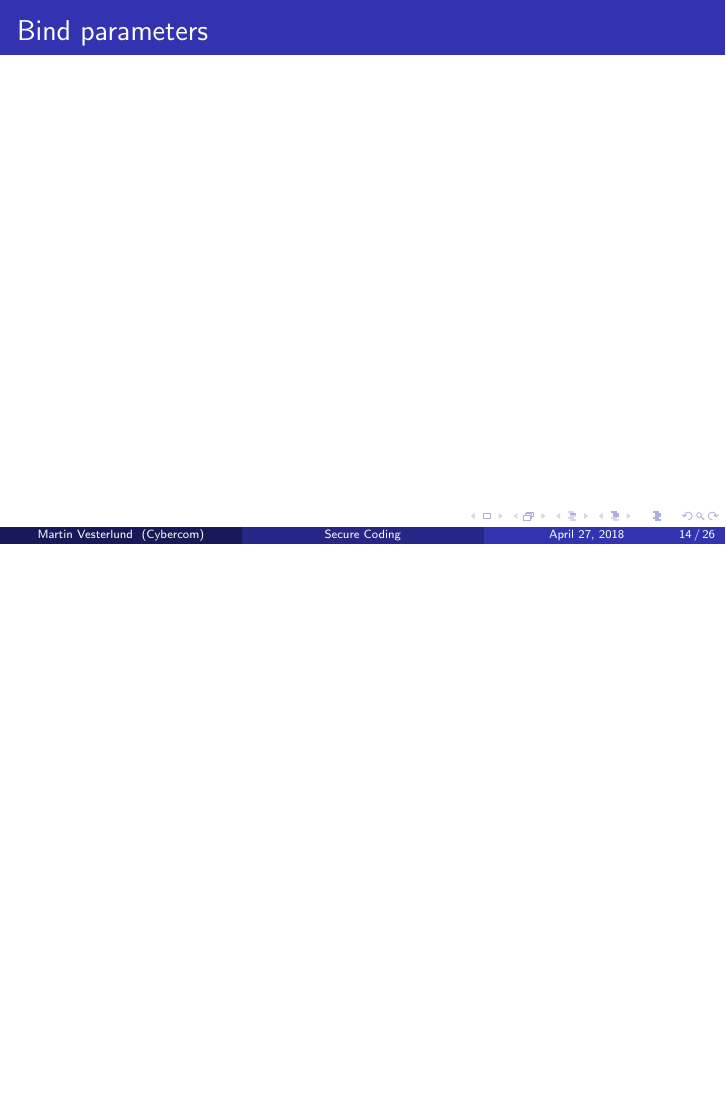
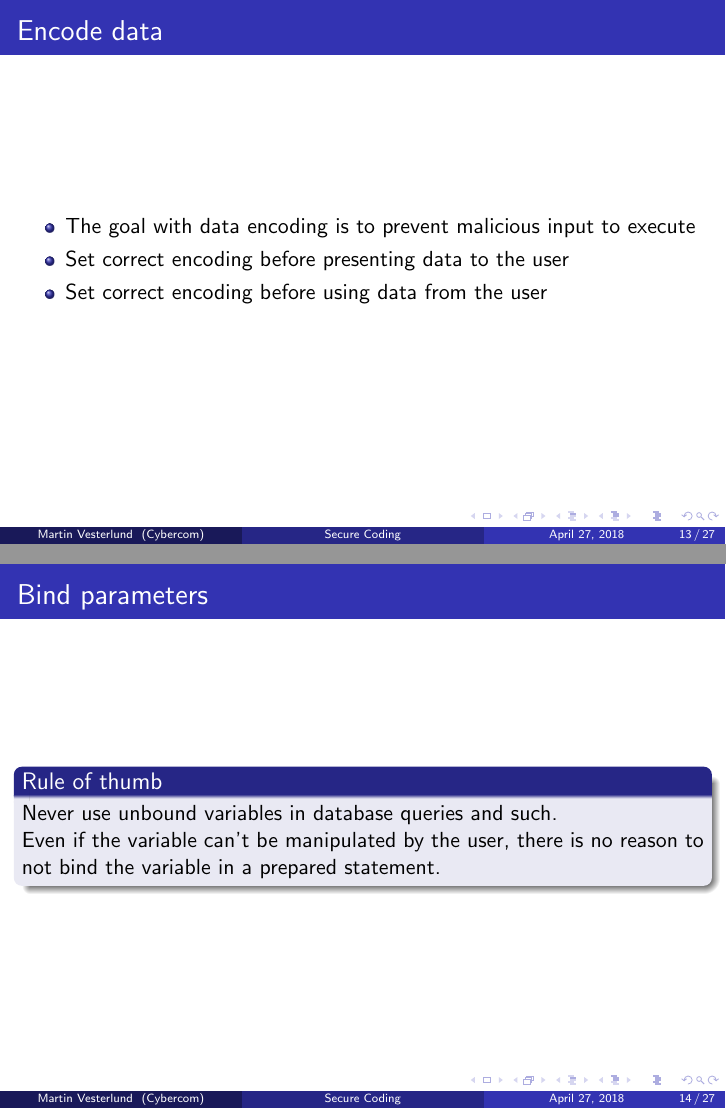
Before and after one commit to Otyg/presentations, LaTeX slides (secureCodePresentation/presentation.tex): page 14 of 26 before the commit and pages 13 and 14 of 27 after it, the two joined at a grey line, the shorter picture padded with empty space. Compiled offline with pdfLaTeX.

Commit message:
Encode data, bind parameters

```diff
--- a/secureCodePresentation/presentation.tex
+++ b/secureCodePresentation/presentation.tex
@@ -260,6 +260,9 @@ Cybercom Group AB \\
     \end{frame}
     \begin{frame}
       \frametitle{Validate all input (entered of influenced by user)}
+      \begin{block}{Rule of thumb}
+        Never trust a client or external resource you can't control.
+      \end{block}
       \begin{block}{Make sure the input is syntactically valid}
         Syntactical valid input is input that is in an expected format, i.e.
         a name should not contain digits and a postal code should not contain letters.
@@ -268,13 +271,27 @@ Cybercom Group AB \\
         forbidden formats. Whitelisting should be preferred.
       \end{block}
       \begin{block}{Make sure the input is semantically valid}
-        Semantical validity means that the input make sense in it's context. In some
+        Semantical validity means that the input make sense in its' context. In some
         cases this is easy, such as postal codes which can be looked up, and in other
         cases it's really hard.
       \end{block}
     \end{frame}
     \begin{frame}
       \frametitle{Encode data}
+      \begin{itemize}
+        \item The goal with data encoding is to prevent malicious input to execute
+        \item Set correct encoding before presenting data to the user
+        \item Set correct encoding before using data from the user
+      \end{itemize}
     \end{frame}
     \begin{frame}
       \frametitle{Bind parameters}
+      \begin{block}{Rule of thumb}
+        Never use unbound variables in database queries and such.
+
+        Even if the variable can't be manipulated by the user, there is no reason
+        to not bind the variable in a prepared statement.
+      \end{block}
+    \end{frame}
+    \begin{frame}[fragile]
+      \frametitle{Bind parameters}
```
Also changed, not shown: secureCodePresentation/presentation.tex (21 more changed lines).
